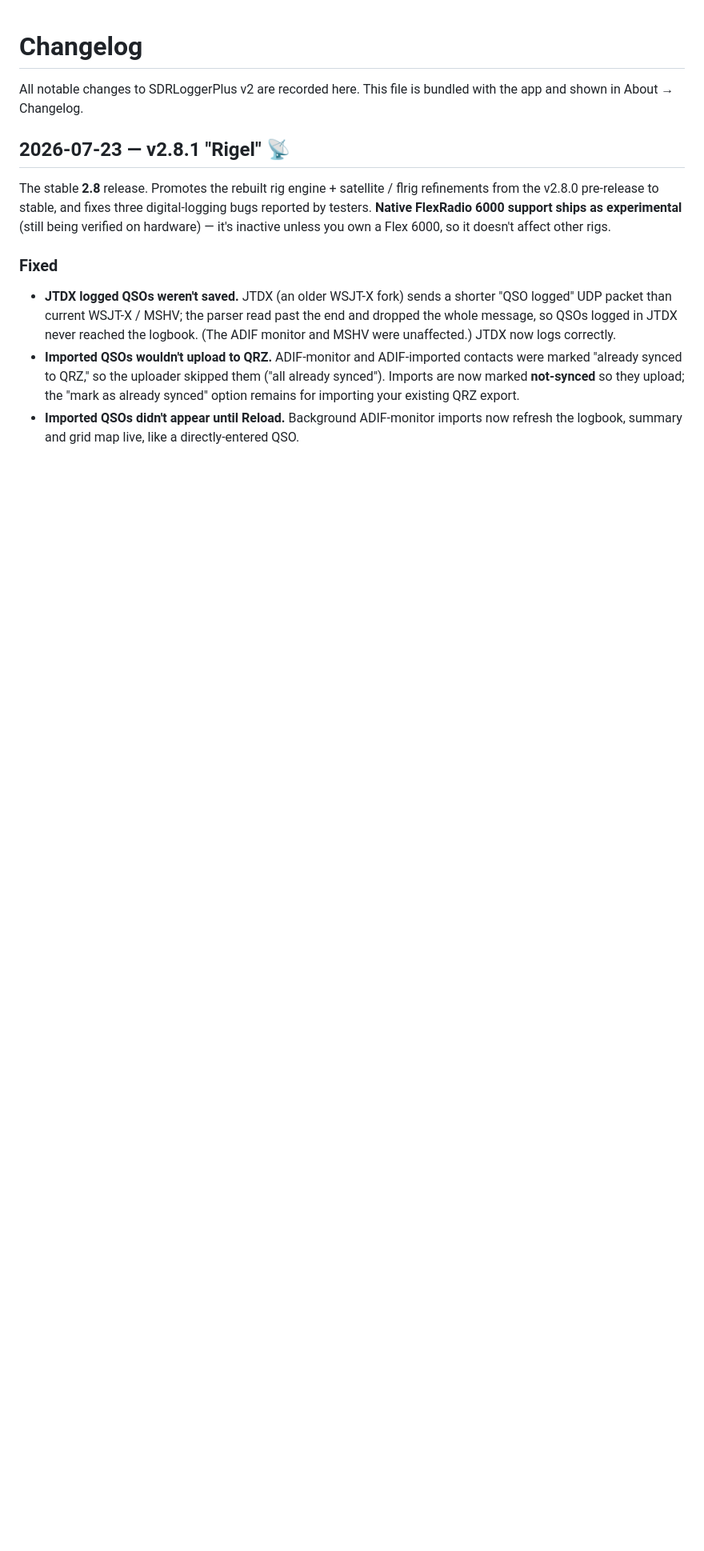
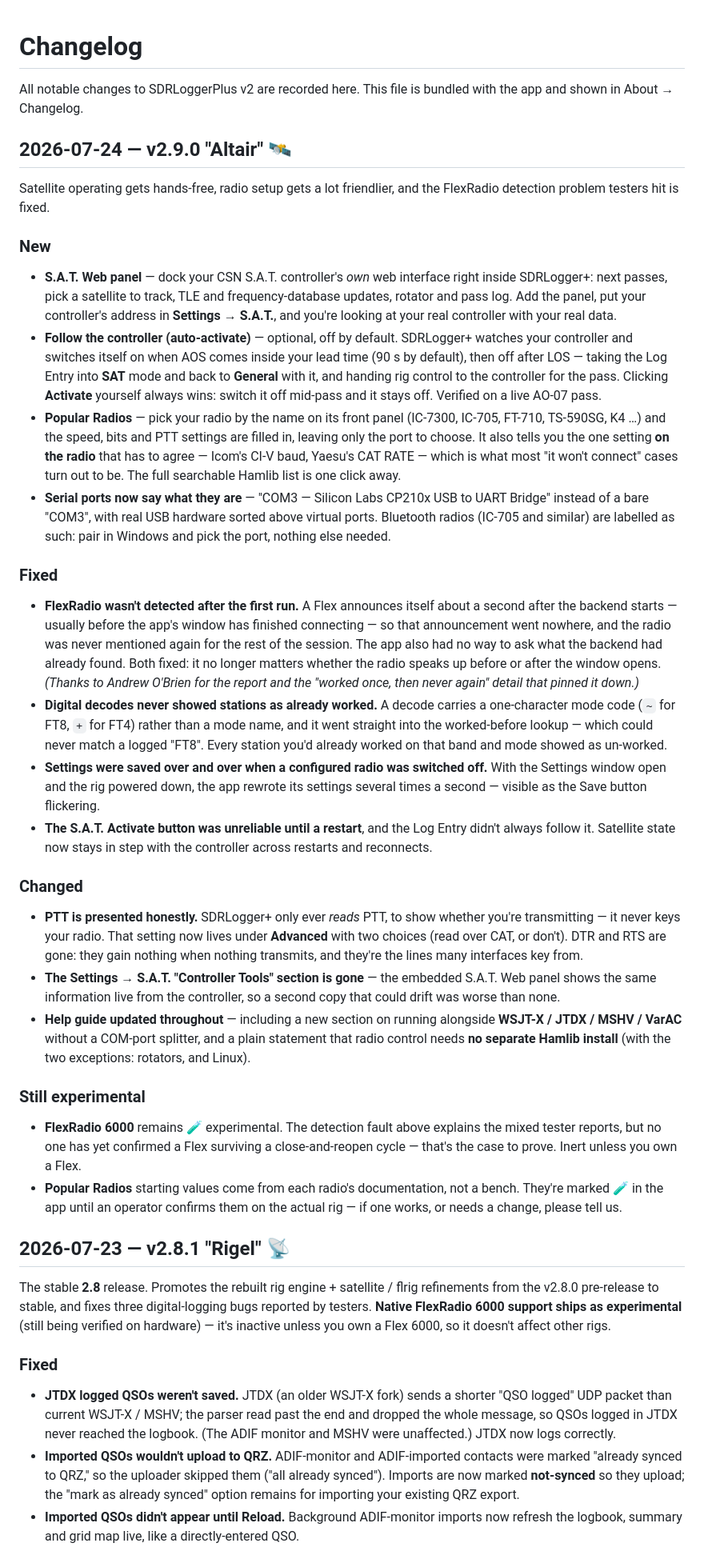
Before and after one commit to N8SDR1/SDRLoggerPlus, a Markdown page: CHANGELOG.md, the part around the change. Shown at 80% size. Rendered like a GitHub page; blank space fills up the shorter version.

Commit message:
Changelog: v2.9.0 "Altair"
Co-Authored-By: Claude Opus 4.8 <noreply@anthropic.com>

```diff
--- a/CHANGELOG.md
+++ b/CHANGELOG.md
@@ -2,6 +2,72 @@
 
 All notable changes to SDRLoggerPlus v2 are recorded here.
 This file is bundled with the app and shown in About → Changelog.
+
+## 2026-07-24 — v2.9.0 "Altair" 🛰️
+
+Satellite operating gets hands-free, radio setup gets a lot friendlier, and the
+FlexRadio detection problem testers hit is fixed.
+
+### New
+- **S.A.T. Web panel** — dock your CSN S.A.T. controller's *own* web interface right
+  inside SDRLogger+: next passes, pick a satellite to track, TLE and frequency-database
+  updates, rotator and pass log. Add the panel, put your controller's address in
+  **Settings → S.A.T.**, and you're looking at your real controller with your real data.
+- **Follow the controller (auto-activate)** — optional, off by default. SDRLogger+ watches
+  your controller and switches itself on when AOS comes inside your lead time (90 s by
+  default), then off after LOS — taking the Log Entry into **SAT** mode and back to
+  **General** with it, and handing rig control to the controller for the pass. Clicking
+  **Activate** yourself always wins: switch it off mid-pass and it stays off. Verified on a
+  live AO-07 pass.
+- **Popular Radios** — pick your radio by the name on its front panel (IC-7300, IC-705,
+  FT-710, TS-590SG, K4 …) and the speed, bits and PTT settings are filled in, leaving only
+  the port to choose. It also tells you the one setting **on the radio** that has to
+  agree — Icom's CI-V baud, Yaesu's CAT RATE — which is what most "it won't connect" cases
+  turn out to be. The full searchable Hamlib list is one click away.
+- **Serial ports now say what they are** — "COM3 — Silicon Labs CP210x USB to UART Bridge"
+  instead of a bare "COM3", with real USB hardware sorted above virtual ports. Bluetooth
+  radios (IC-705 and similar) are labelled as such: pair in Windows and pick the port,
+  nothing else needed.
+
+### Fixed
+- **FlexRadio wasn't detected after the first run.** A Flex announces itself about a second
+  after the backend starts — usually before the app's window has finished connecting — so
+  that announcement went nowhere, and the radio was never mentioned again for the rest of
+  the session. The app also had no way to ask what the backend had already found. Both
+  fixed: it no longer matters whether the radio speaks up before or after the window opens.
+  *(Thanks to Andrew O'Brien for the report and the "worked once, then never again" detail
+  that pinned it down.)*
+- **Digital decodes never showed stations as already worked.** A decode carries a
+  one-character mode code (`~` for FT8, `+` for FT4) rather than a mode name, and it went
+  straight into the worked-before lookup — which could never match a logged "FT8". Every
+  station you'd already worked on that band and mode showed as un-worked.
+- **Settings were saved over and over when a configured radio was switched off.** With the
+  Settings window open and the rig powered down, the app rewrote its settings several times
+  a second — visible as the Save button flickering.
+- **The S.A.T. Activate button was unreliable until a restart**, and the Log Entry didn't
+  always follow it. Satellite state now stays in step with the controller across restarts
+  and reconnects.
+
+### Changed
+- **PTT is presented honestly.** SDRLogger+ only ever *reads* PTT, to show whether you're
+  transmitting — it never keys your radio. That setting now lives under **Advanced** with
+  two choices (read over CAT, or don't). DTR and RTS are gone: they gain nothing when
+  nothing transmits, and they're the lines many interfaces key from.
+- **The Settings → S.A.T. "Controller Tools" section is gone** — the embedded S.A.T. Web
+  panel shows the same information live from the controller, so a second copy that could
+  drift was worse than none.
+- **Help guide updated throughout** — including a new section on running alongside
+  **WSJT-X / JTDX / MSHV / VarAC** without a COM-port splitter, and a plain statement that
+  radio control needs **no separate Hamlib install** (with the two exceptions: rotators,
+  and Linux).
+
+### Still experimental
+- **FlexRadio 6000** remains 🧪 experimental. The detection fault above explains the mixed
+  tester reports, but no one has yet confirmed a Flex surviving a close-and-reopen cycle —
+  that's the case to prove. Inert unless you own a Flex.
+- **Popular Radios** starting values come from each radio's documentation, not a bench.
+  They're marked 🧪 in the app until an operator confirms them on the actual rig — if one
+  works, or needs a change, please tell us.
 
 ## 2026-07-23 — v2.8.1 "Rigel" 📡
 
```
